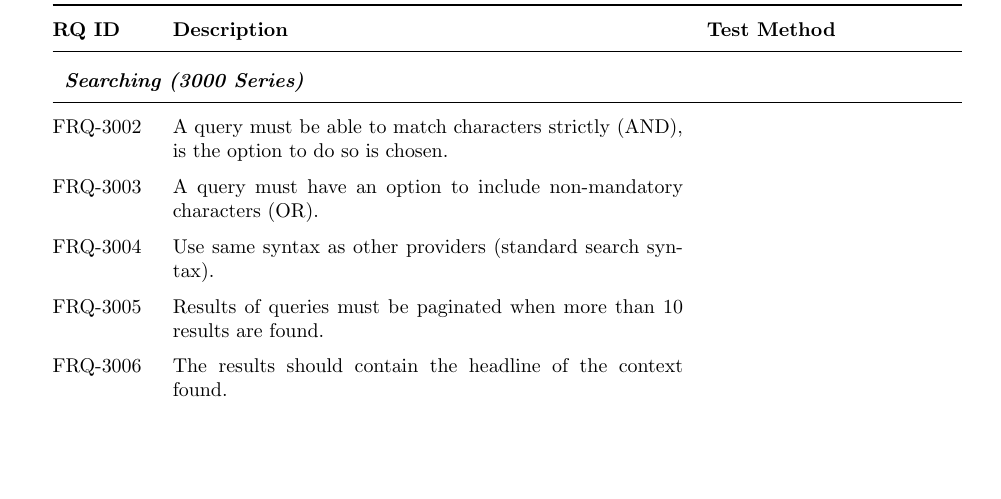
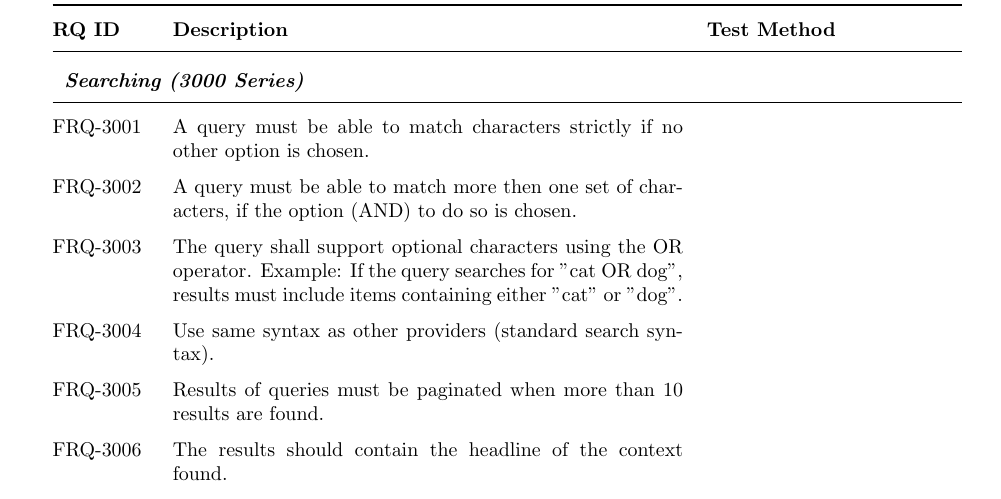
Before and after one commit to Search-Engine-LTU/LTU.SearchEngine.Documentation, a LaTeX document (TestRequirements.tex): part of page 2 of 3, cut so that both start at the same text, the shorter picture padded with empty space. Compiled offline with pdfLaTeX.

Commit message:
added a new FRQ, and updated discription of FRQ 3002 +

```diff
--- a/TestRequirements.tex
+++ b/TestRequirements.tex
@@ -69,8 +69,11 @@ FRQ-2004 & The system shall ignore non-textual content (images, videos, binaries
 \midrule
 \multicolumn{3}{l}{\textbf{\textit{Searching (3000 Series)}}} \\
 \midrule
-FRQ-3002 & A query must be able to match characters strictly (AND), is the option to do so is chosen. & \\
-FRQ-3003 & A query must have an option to include non-mandatory characters (OR). & \\
+FRQ-3001 & A query must be able to match characters strictly if no other option is chosen. & \\
+FRQ-3002 & A query must be able to match more then one set of characters, if the option (AND) to do so is chosen. & \\
+FRQ-3003 & The query shall support optional characters using the OR operator.
+            Example: If the query searches for "cat OR dog", results must
+            include items containing either "cat" or "dog".                         & \\
 FRQ-3004 & Use same syntax as other providers (standard search syntax). & \\
 FRQ-3005 & Results of queries must be paginated when more than 10 results are found. & \\
 FRQ-3006 & The results should contain the headline of the context found. & \\
```
Also changed, not shown: TestRequirements.pdf.
